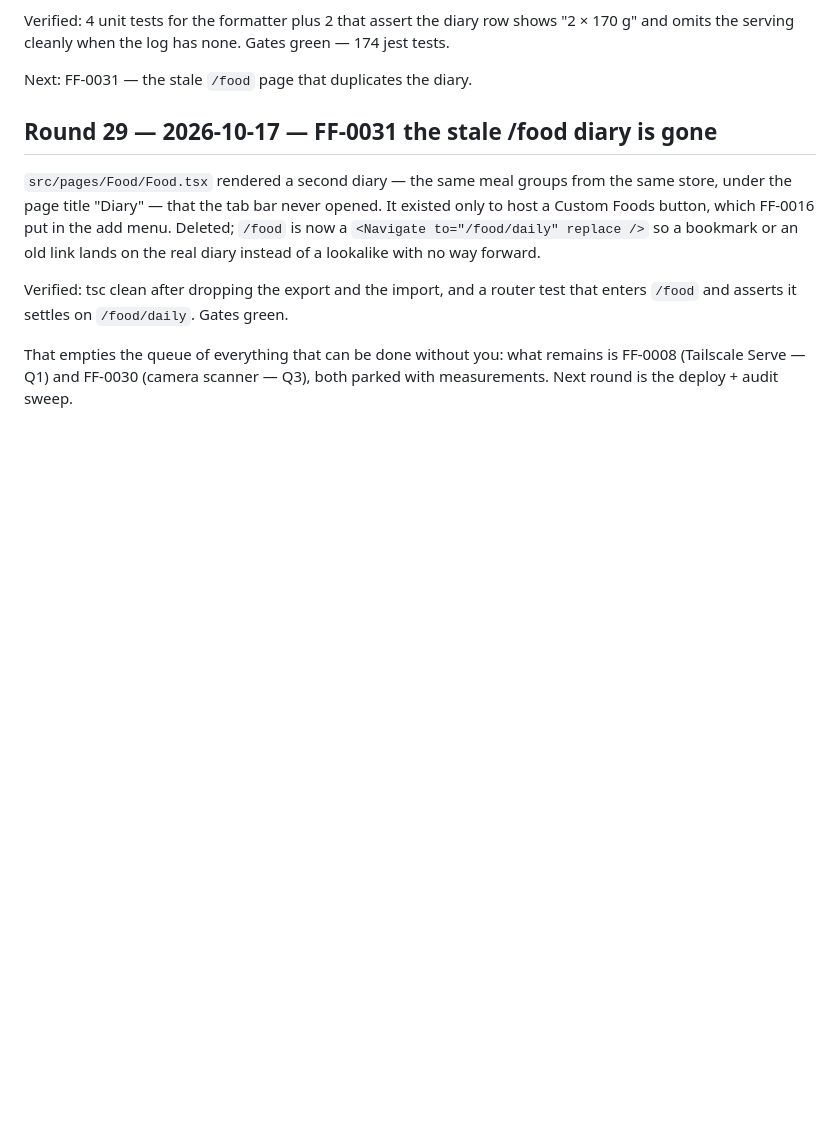
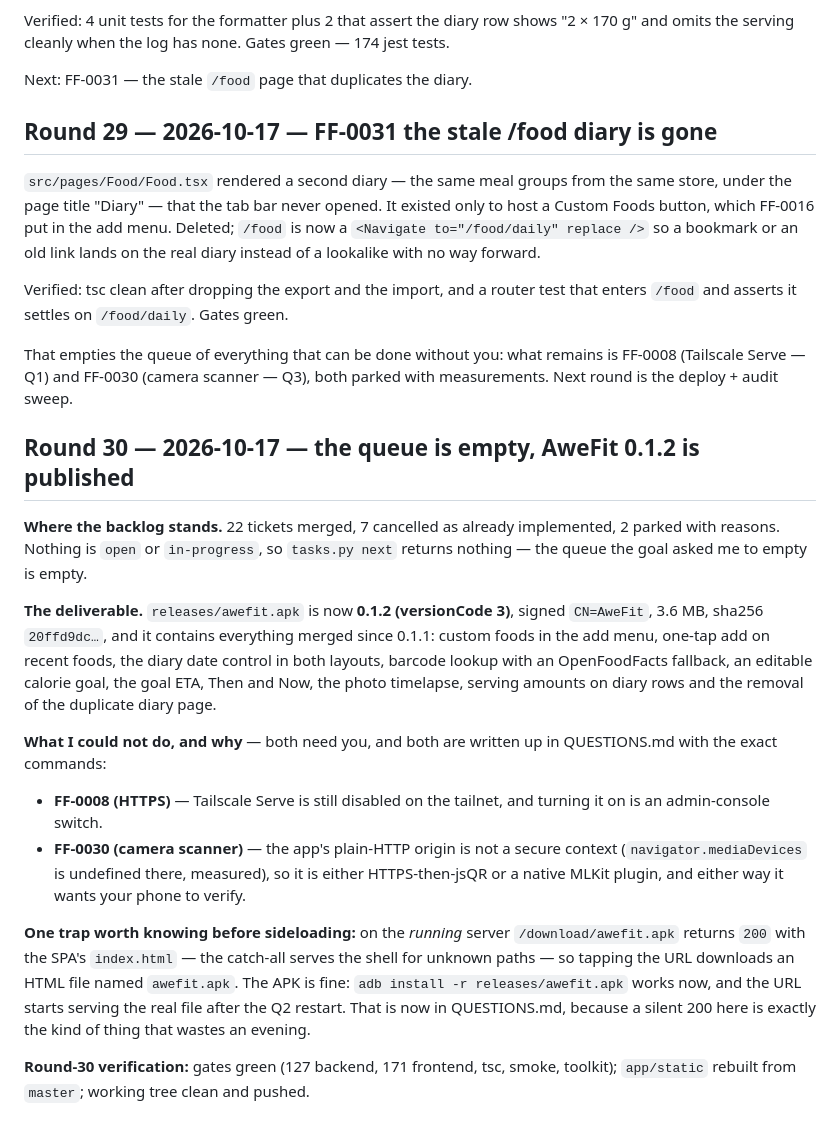
Before and after one commit to JacobGrealy/Your-Fitness-Friend, a Markdown page: docs/autonomy/JOURNAL.md, the part around the change. Drawn GitHub-style; blank space fills up the shorter version.

Commit message:
docs: round 30 journal — empty queue, 0.1.2 published, two owner-blocked items

```diff
--- a/docs/autonomy/JOURNAL.md
+++ b/docs/autonomy/JOURNAL.md
@@ -605,3 +605,37 @@ that enters `/food` and asserts it settles on `/food/daily`. Gates green.
 That empties the queue of everything that can be done without you: what remains is
 FF-0008 (Tailscale Serve — Q1) and FF-0030 (camera scanner — Q3), both parked with
 measurements. Next round is the deploy + audit sweep.
+
+## Round 30 — 2026-10-17 — the queue is empty, AweFit 0.1.2 is published
+
+**Where the backlog stands.** 22 tickets merged, 7 cancelled as already
+implemented, 2 parked with reasons. Nothing is `open` or `in-progress`, so
+`tasks.py next` returns nothing — the queue the goal asked me to empty is empty.
+
+**The deliverable.** `releases/awefit.apk` is now **0.1.2 (versionCode 3)**, signed
+`CN=AweFit`, 3.6 MB, sha256 `20ffd9dc…`, and it contains everything merged since
+0.1.1: custom foods in the add menu, one-tap add on recent foods, the diary date
+control in both layouts, barcode lookup with an OpenFoodFacts fallback, an
+editable calorie goal, the goal ETA, Then and Now, the photo timelapse, serving
+amounts on diary rows and the removal of the duplicate diary page.
+
+**What I could not do, and why** — both need you, and both are written up in
+QUESTIONS.md with the exact commands:
+
+- **FF-0008 (HTTPS)** — Tailscale Serve is still disabled on the tailnet, and
+  turning it on is an admin-console switch.
+- **FF-0030 (camera scanner)** — the app's plain-HTTP origin is not a secure
+  context (`navigator.mediaDevices` is undefined there, measured), so it is
+  either HTTPS-then-jsQR or a native MLKit plugin, and either way it wants your
+  phone to verify.
+
+**One trap worth knowing before sideloading:** on the *running* server
+`/download/awefit.apk` returns `200` with the SPA's `index.html` — the catch-all
+serves the shell for unknown paths — so tapping the URL downloads an HTML file
+named `awefit.apk`. The APK is fine: `adb install -r releases/awefit.apk` works
+now, and the URL starts serving the real file after the Q2 restart. That is now
+in QUESTIONS.md, because a silent 200 here is exactly the kind of thing that
+wastes an evening.
+
+**Round-30 verification:** gates green (127 backend, 171 frontend, tsc, smoke,
+toolkit); `app/static` rebuilt from `master`; working tree clean and pushed.
```
